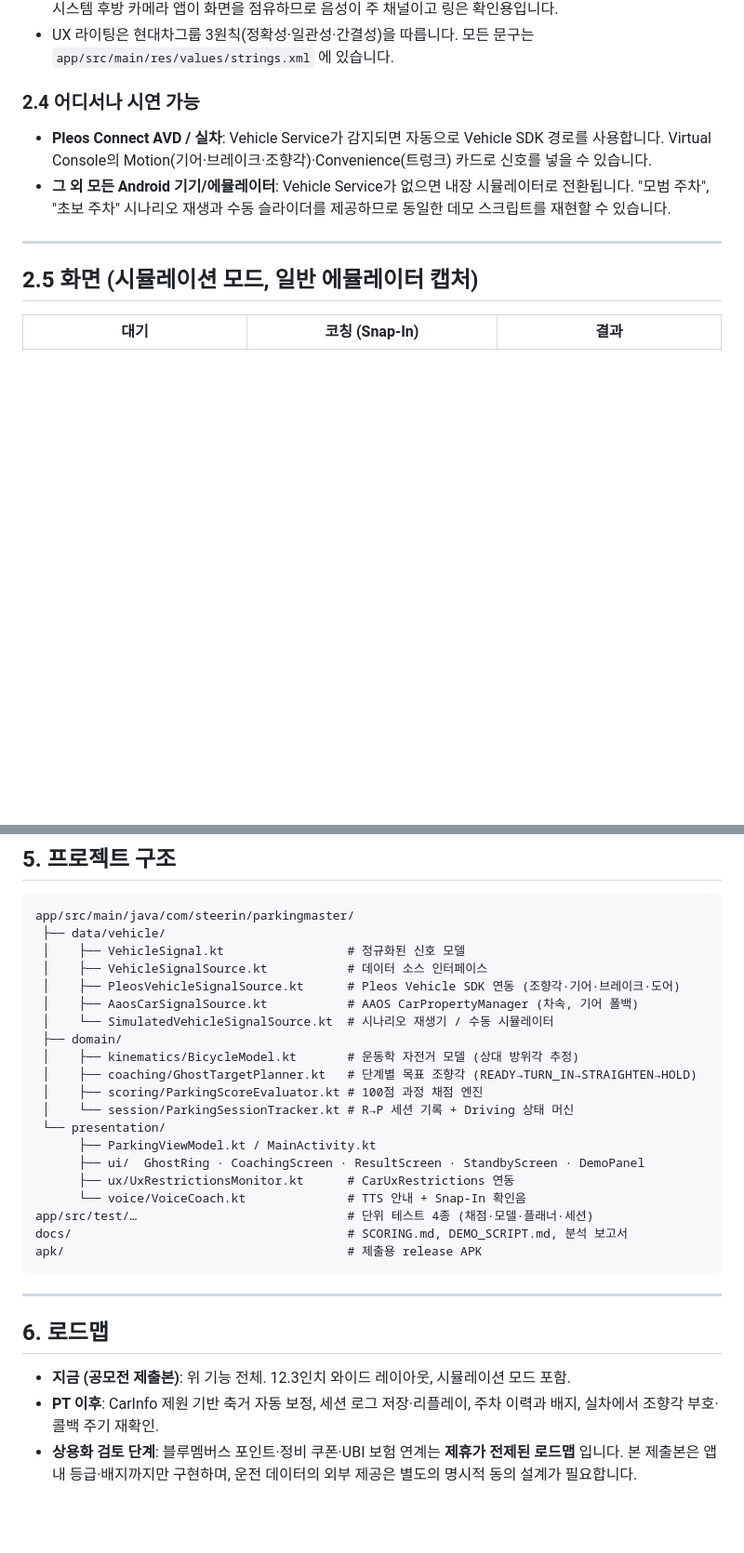
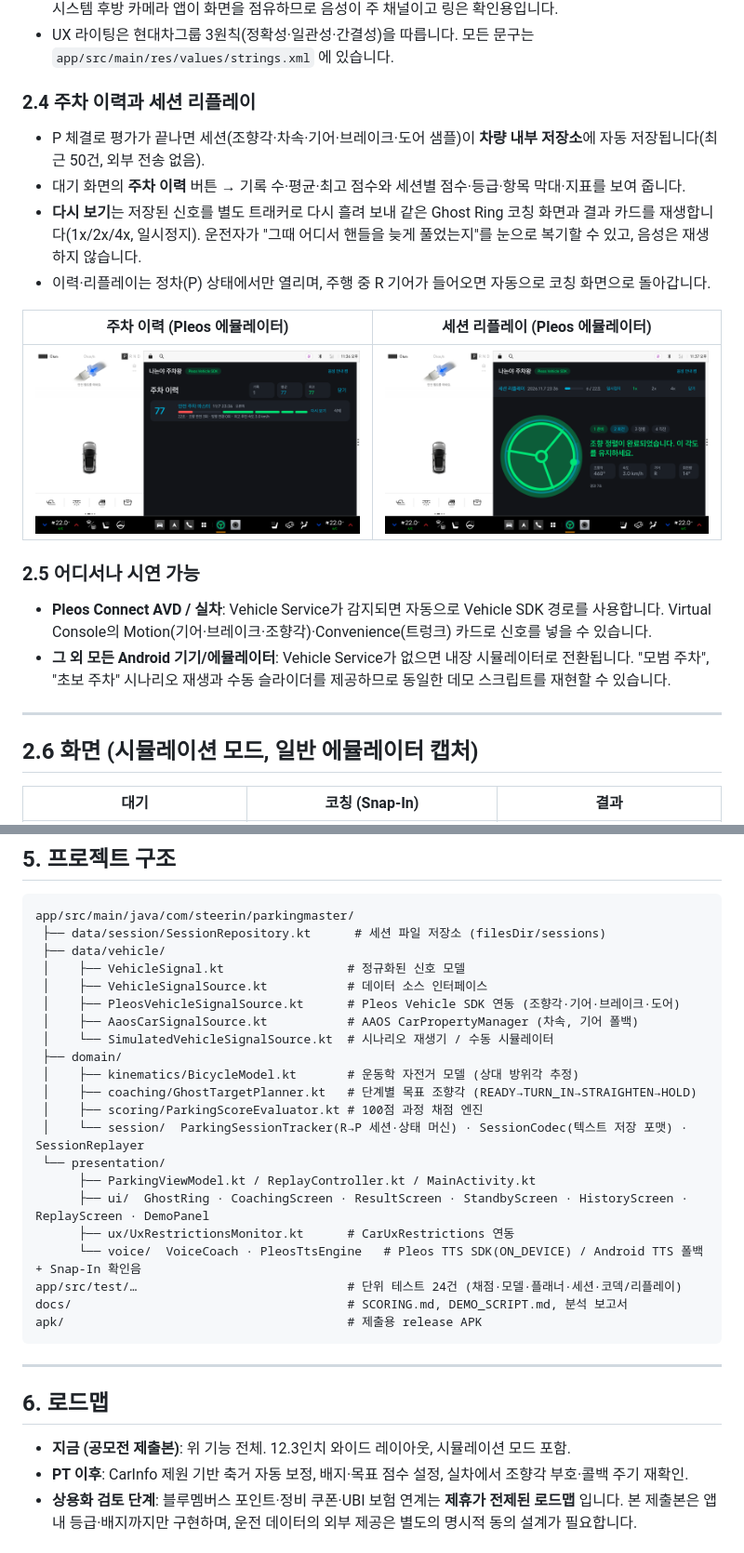
Before and after one commit to skyworker104/pleos-steerin, a Markdown page: README.md, 2 parts joined by grey strips. Shown at 93% size. Rendered like a GitHub page; pictures changed too: docs/screenshots/07_history_pleos.png (added), docs/screenshots/08_replay_pleos.png (added); blank space fills up the shorter version.

````diff
--- a/README.md
+++ b/README.md
@@ -52,13 +52,23 @@ Pleos Connect 앱은 다릅니다. 차량이 이미 알고 있는 **조향각,
 * **음성 우선**: 단계 전환 시 음성으로 안내해 시선은 거울과 후방 카메라에 두도록 합니다. Pleos Connect에서는 **Pleos TextToSpeech SDK(ON_DEVICE 모드)** 로, 그 외 기기에서는 Android TTS로 재생합니다. R 기어에서 시스템 후방 카메라 앱이 화면을 점유하므로 음성이 주 채널이고 링은 확인용입니다.
 * UX 라이팅은 현대차그룹 3원칙(정확성·일관성·간결성)을 따릅니다. 모든 문구는 `app/src/main/res/values/strings.xml` 에 있습니다.
 
-### 2.4 어디서나 시연 가능
+### 2.4 주차 이력과 세션 리플레이
+* P 체결로 평가가 끝나면 세션(조향각·차속·기어·브레이크·도어 샘플)이 **차량 내부 저장소**에 자동 저장됩니다(최근 50건, 외부 전송 없음).
+* 대기 화면의 **주차 이력** 버튼 → 기록 수·평균·최고 점수와 세션별 점수·등급·항목 막대·지표를 보여 줍니다.
+* **다시 보기**는 저장된 신호를 별도 트래커로 다시 흘려 보내 같은 Ghost Ring 코칭 화면과 결과 카드를 재생합니다(1x/2x/4x, 일시정지). 운전자가 "그때 어디서 핸들을 늦게 풀었는지"를 눈으로 복기할 수 있고, 음성은 재생하지 않습니다.
+* 이력·리플레이는 정차(P) 상태에서만 열리며, 주행 중 R 기어가 들어오면 자동으로 코칭 화면으로 돌아갑니다.
+
+| 주차 이력 (Pleos 에뮬레이터) | 세션 리플레이 (Pleos 에뮬레이터) |
+| :--: | :--: |
+| ![history](docs/screenshots/07_history_pleos.png) | ![replay](docs/screenshots/08_replay_pleos.png) |
+
+### 2.5 어디서나 시연 가능
 * **Pleos Connect AVD / 실차**: Vehicle Service가 감지되면 자동으로 Vehicle SDK 경로를 사용합니다. Virtual Console의 Motion(기어·브레이크·조향각)·Convenience(트렁크) 카드로 신호를 넣을 수 있습니다.
 * **그 외 모든 Android 기기/에뮬레이터**: Vehicle Service가 없으면 내장 시뮬레이터로 전환됩니다. "모범 주차", "초보 주차" 시나리오 재생과 수동 슬라이더를 제공하므로 동일한 데모 스크립트를 재현할 수 있습니다.
 
 ---
 
-## 2.5 화면 (시뮬레이션 모드, 일반 에뮬레이터 캡처)
+## 2.6 화면 (시뮬레이션 모드, 일반 에뮬레이터 캡처)
 
 | 대기 | 코칭 (Snap-In) | 결과 |
 | :--: | :--: | :--: |
@@ -134,6 +144,7 @@ cd pleos-steerin
 
 ```
 app/src/main/java/com/steerin/parkingmaster/
+ ├── data/session/SessionRepository.kt      # 세션 파일 저장소 (filesDir/sessions)
  ├── data/vehicle/
  │    ├── VehicleSignal.kt                 # 정규화된 신호 모델
  │    ├── VehicleSignalSource.kt           # 데이터 소스 인터페이스
@@ -144,13 +155,13 @@ app/src/main/java/com/steerin/parkingmaster/
  │    ├── kinematics/BicycleModel.kt       # 운동학 자전거 모델 (상대 방위각 추정)
  │    ├── coaching/GhostTargetPlanner.kt   # 단계별 목표 조향각 (READY→TURN_IN→STRAIGHTEN→HOLD)
  │    ├── scoring/ParkingScoreEvaluator.kt # 100점 과정 채점 엔진
- │    └── session/ParkingSessionTracker.kt # R→P 세션 기록 + Driving 상태 머신
+ │    └── session/  ParkingSessionTracker(R→P 세션·상태 머신) · SessionCodec(텍스트 저장 포맷) · SessionReplayer
  └── presentation/
-      ├── ParkingViewModel.kt / MainActivity.kt
-      ├── ui/  GhostRing · CoachingScreen · ResultScreen · StandbyScreen · DemoPanel
+      ├── ParkingViewModel.kt / ReplayController.kt / MainActivity.kt
+      ├── ui/  GhostRing · CoachingScreen · ResultScreen · StandbyScreen · HistoryScreen · ReplayScreen · DemoPanel
       ├── ux/UxRestrictionsMonitor.kt      # CarUxRestrictions 연동
-      └── voice/VoiceCoach.kt              # TTS 안내 + Snap-In 확인음
-app/src/test/…                             # 단위 테스트 4종 (채점·모델·플래너·세션)
+      └── voice/  VoiceCoach · PleosTtsEngine   # Pleos TTS SDK(ON_DEVICE) / Android TTS 폴백 + Snap-In 확인음
+app/src/test/…                             # 단위 테스트 24건 (채점·모델·플래너·세션·코덱/리플레이)
 docs/                                      # SCORING.md, DEMO_SCRIPT.md, 분석 보고서
 apk/                                       # 제출용 release APK
 ```
@@ -160,7 +171,7 @@ apk/                                       # 제출용 release APK
 ## 6. 로드맵
 
 * **지금 (공모전 제출본)**: 위 기능 전체. 12.3인치 와이드 레이아웃, 시뮬레이션 모드 포함.
-* **PT 이후**: CarInfo 제원 기반 축거 자동 보정, 세션 로그 저장·리플레이, 주차 이력과 배지, 실차에서 조향각 부호·콜백 주기 재확인.
+* **PT 이후**: CarInfo 제원 기반 축거 자동 보정, 배지·목표 점수 설정, 실차에서 조향각 부호·콜백 주기 재확인.
 * **상용화 검토 단계**: 블루멤버스 포인트·정비 쿠폰·UBI 보험 연계는 **제휴가 전제된 로드맵** 입니다. 본 제출본은 앱 내 등급·배지까지만 구현하며, 운전 데이터의 외부 제공은 별도의 명시적 동의 설계가 필요합니다.
 
 ## 7. 라이선스 / 고지
````
Also changed, not shown: PLEOS_STEERIN_AI_CODING_SPEC.md (+1 -1 lines), 14 other files.
